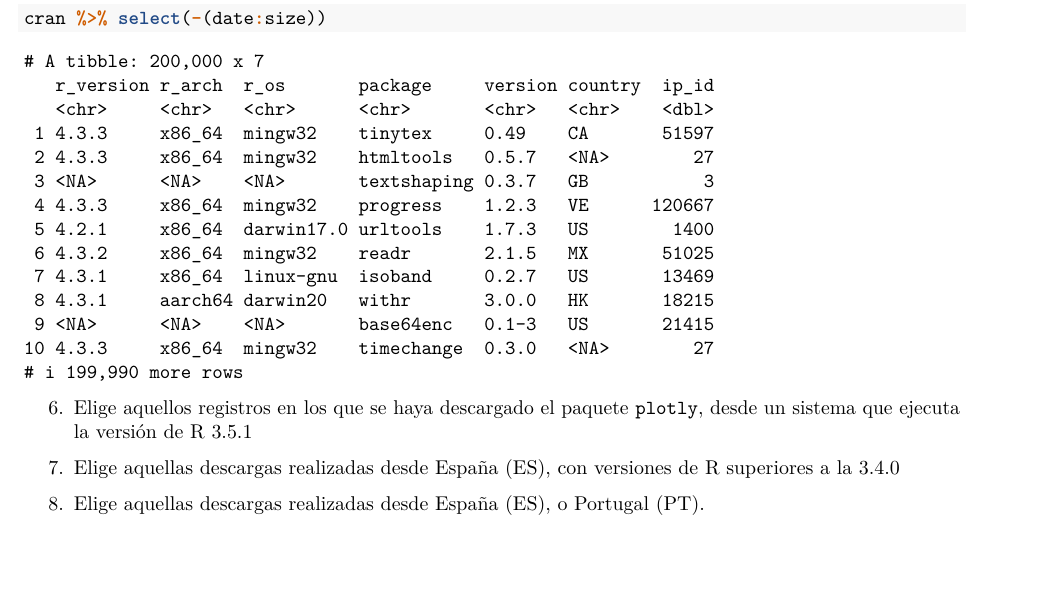
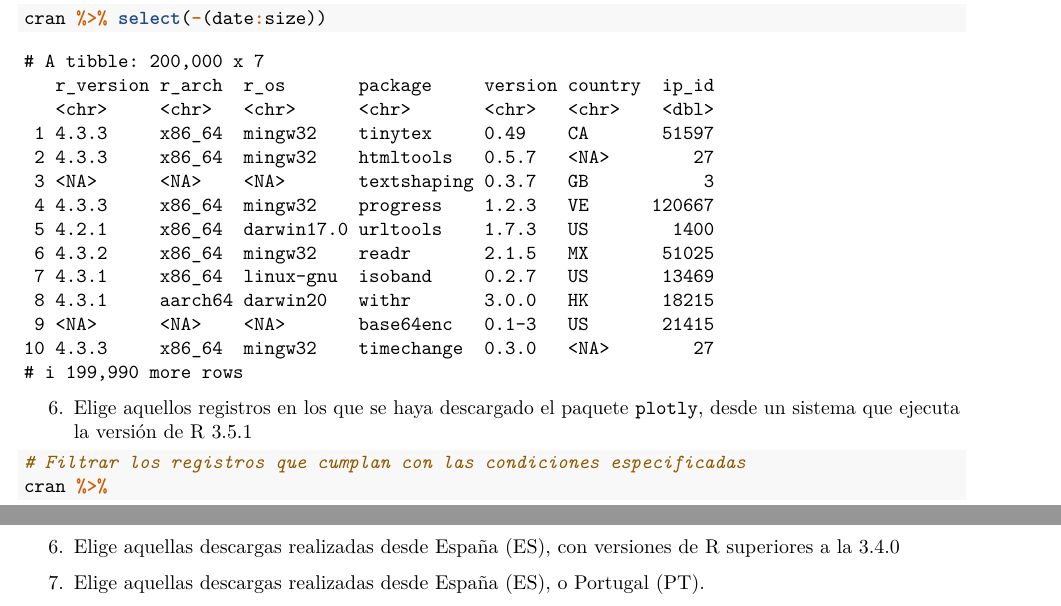
Before and after one commit to nacasil/RaceTema4, an R Markdown document (CarreraTydiverse_Alumno.Rmd): part of page 4 of 9 before the commit and two parts of pages 4 and 5 of 9 after it, the two joined at a grey line, cut so that both start at the same text, the shorter picture padded with empty space. Rendered offline with R 4.5, knitr and Pandoc, then LaTeX, with nearby package versions.

Commit message:
ejercicio 6

````diff
--- a/CarreraTydiverse_Alumno.Rmd
+++ b/CarreraTydiverse_Alumno.Rmd
@@ -147,3 +147,7 @@ cran %>% select(-(date:size))
 ```
 6. Elige aquellos registros en los que se haya descargado el paquete `plotly`, desde un sistema que ejecuta la versión de R 3.5.1
 ```{r}
+
+
+# Filtrar los registros que cumplan con las condiciones especificadas
+cran %>%
````
Also changed, not shown: CarreraTydiverse_Alumno.Rmd (1 more changed lines).
